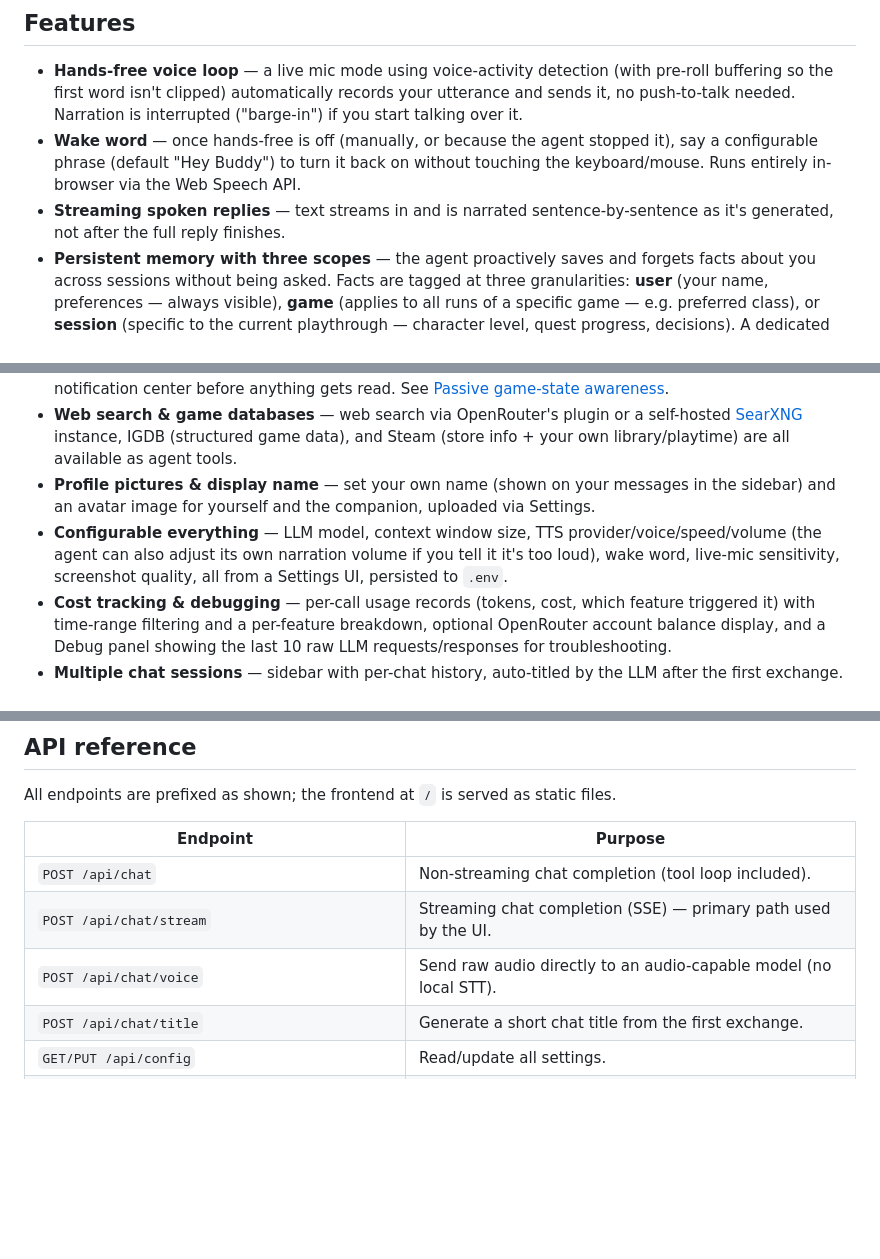
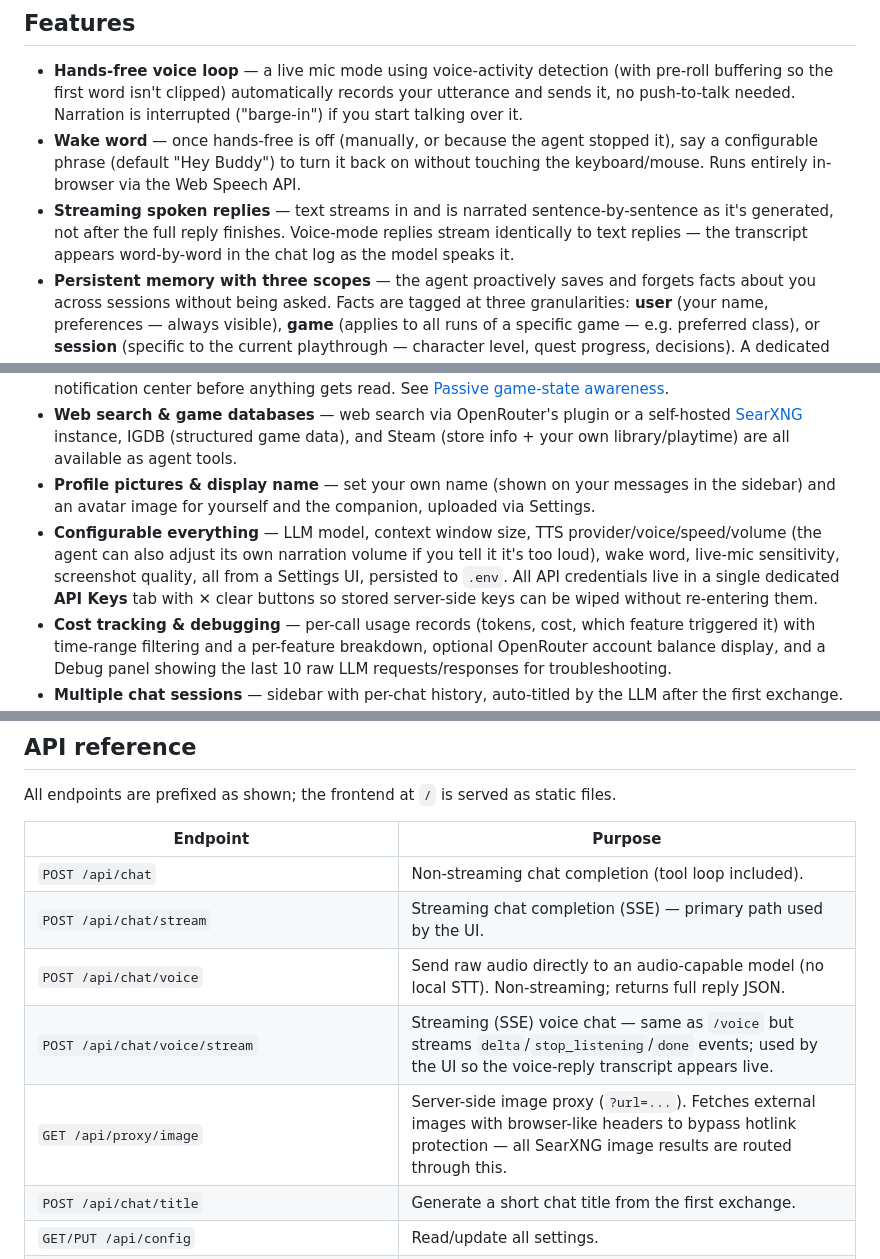
Before and after one commit to Licaa21/Lykompanion, a Markdown page: README.md, 3 parts joined by grey strips. Drawn GitHub-style; blank space fills up the shorter version.

```diff
--- a/README.md
+++ b/README.md
@@ -44,7 +44,7 @@ A typical turn looks like:
 
 - **Hands-free voice loop** — a live mic mode using voice-activity detection (with pre-roll buffering so the first word isn't clipped) automatically records your utterance and sends it, no push-to-talk needed. Narration is interrupted ("barge-in") if you start talking over it.
 - **Wake word** — once hands-free is off (manually, or because the agent stopped it), say a configurable phrase (default "Hey Buddy") to turn it back on without touching the keyboard/mouse. Runs entirely in-browser via the Web Speech API.
-- **Streaming spoken replies** — text streams in and is narrated sentence-by-sentence as it's generated, not after the full reply finishes.
+- **Streaming spoken replies** — text streams in and is narrated sentence-by-sentence as it's generated, not after the full reply finishes. Voice-mode replies stream identically to text replies — the transcript appears word-by-word in the chat log as the model speaks it.
 - **Persistent memory with three scopes** — the agent proactively saves and forgets facts about you across sessions without being asked. Facts are tagged at three granularities: **user** (your name, preferences — always visible), **game** (applies to all runs of a specific game — e.g. preferred class), or **session** (specific to the current playthrough — character level, quest progress, decisions). A dedicated background LLM pass also analyzes every exchange for things worth remembering. Memory is viewable/editable/removable directly in the UI.
 - **Named game sessions** — each time you start a game, a session is created. You can name sessions ("first playthrough", "NG+"), switch between them, and create new ones — all inline in the floating Game State panel. Facts saved during a session are scoped to it, so starting a new run doesn't pollute the context with the last one's progress.
 - **Crash/rollback recovery** — if the companion notices a stat regression (health dropped, level went down), it brings it up naturally in conversation. Once you confirm you loaded an older save or the game crashed, the agent can roll back the memories it saved during the lost window so they don't contradict your actual current state.
@@ -53,7 +53,7 @@ A typical turn looks like:
 - **Passive game-state awareness** *(opt-in, Windows-only, off by default)* — periodically OCRs your screen in the background and keeps a live snapshot of your current quest/location/character, injected into every conversation automatically. New/unfamiliar processes require explicit one-time approval through the notification center before anything gets read. See [Passive game-state awareness](#passive-game-state-awareness).
 - **Web search & game databases** — web search via OpenRouter's plugin or a self-hosted [SearXNG](https://github.com/searxng/searxng) instance, IGDB (structured game data), and Steam (store info + your own library/playtime) are all available as agent tools.
 - **Profile pictures & display name** — set your own name (shown on your messages in the sidebar) and an avatar image for yourself and the companion, uploaded via Settings.
-- **Configurable everything** — LLM model, context window size, TTS provider/voice/speed/volume (the agent can also adjust its own narration volume if you tell it it's too loud), wake word, live-mic sensitivity, screenshot quality, all from a Settings UI, persisted to `.env`.
+- **Configurable everything** — LLM model, context window size, TTS provider/voice/speed/volume (the agent can also adjust its own narration volume if you tell it it's too loud), wake word, live-mic sensitivity, screenshot quality, all from a Settings UI, persisted to `.env`. All API credentials live in a single dedicated **API Keys** tab with ✕ clear buttons so stored server-side keys can be wiped without re-entering them.
 - **Cost tracking & debugging** — per-call usage records (tokens, cost, which feature triggered it) with time-range filtering and a per-feature breakdown, optional OpenRouter account balance display, and a Debug panel showing the last 10 raw LLM requests/responses for troubleshooting.
 - **Multiple chat sessions** — sidebar with per-chat history, auto-titled by the LLM after the first exchange. Persisted server-side (survives clearing browser data), along with replayable voice message recordings.
 - **Native desktop app** — `RUN.cmd` launches Lykompanion in its own window (via `pywebview`/EdgeWebView2) instead of a browser tab, with the server running invisibly underneath. See [Native desktop app](#native-desktop-app).
@@ -222,7 +239,9 @@ All endpoints are prefixed as shown; the frontend at `/` is served as static fil
 |---|---|
 | `POST /api/chat` | Non-streaming chat completion (tool loop included). |
 | `POST /api/chat/stream` | Streaming chat completion (SSE) — primary path used by the UI. |
-| `POST /api/chat/voice` | Send raw audio directly to an audio-capable model (no local STT). |
+| `POST /api/chat/voice` | Send raw audio directly to an audio-capable model (no local STT). Non-streaming; returns full reply JSON. |
+| `POST /api/chat/voice/stream` | Streaming (SSE) voice chat — same as `/voice` but streams `delta`/`stop_listening`/`done` events; used by the UI so the voice-reply transcript appears live. |
+| `GET /api/proxy/image` | Server-side image proxy (`?url=...`). Fetches external images with browser-like headers to bypass hotlink protection — all SearXNG image results are routed through this. |
 | `POST /api/chat/title` | Generate a short chat title from the first exchange. |
 | `GET/PUT /api/config` | Read/update all settings. |
 | `GET/POST /api/memory`, `PUT/DELETE /api/memory/{id}` | Memory CRUD. |
```
Also changed, not shown: other parts of README.md (+19 -2 lines).
